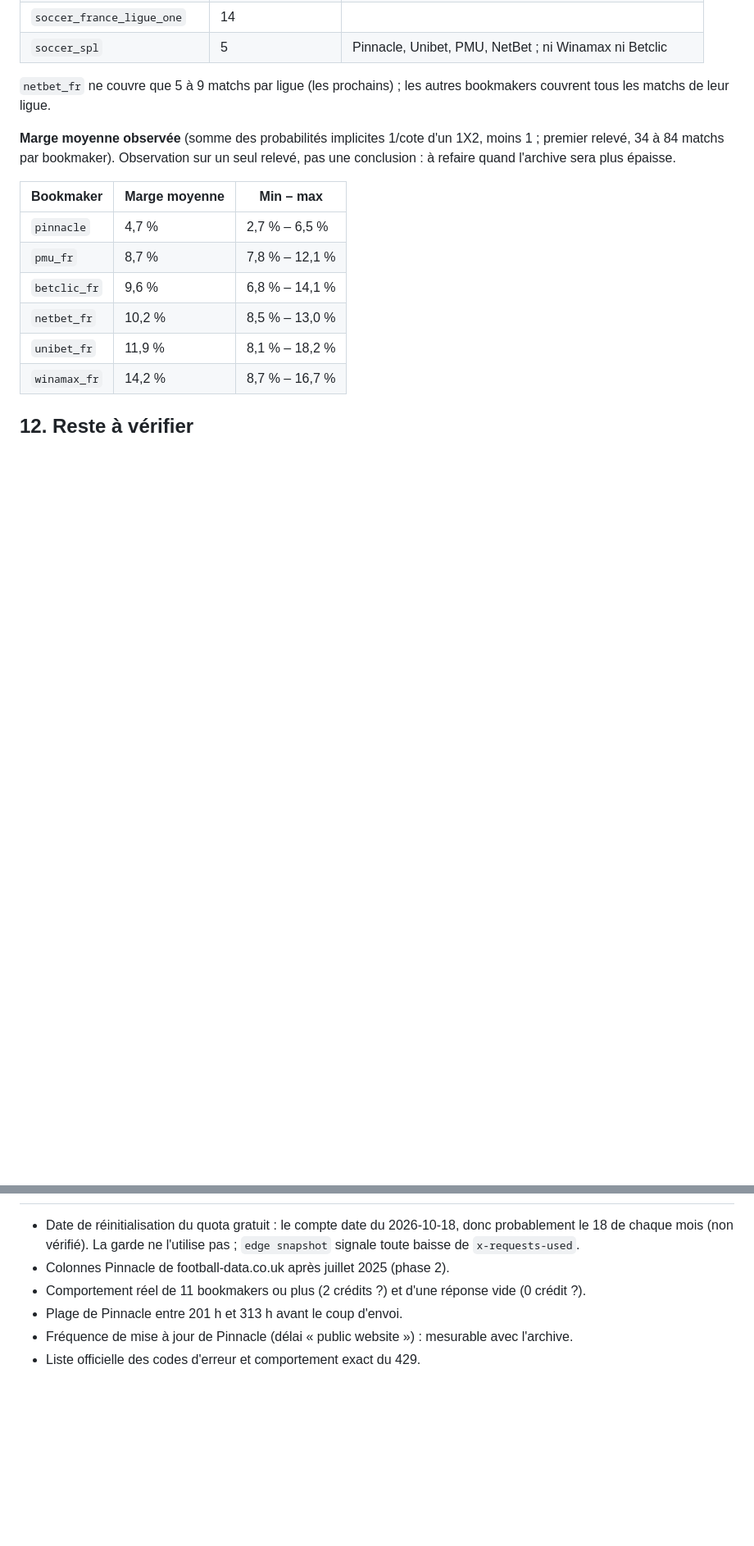
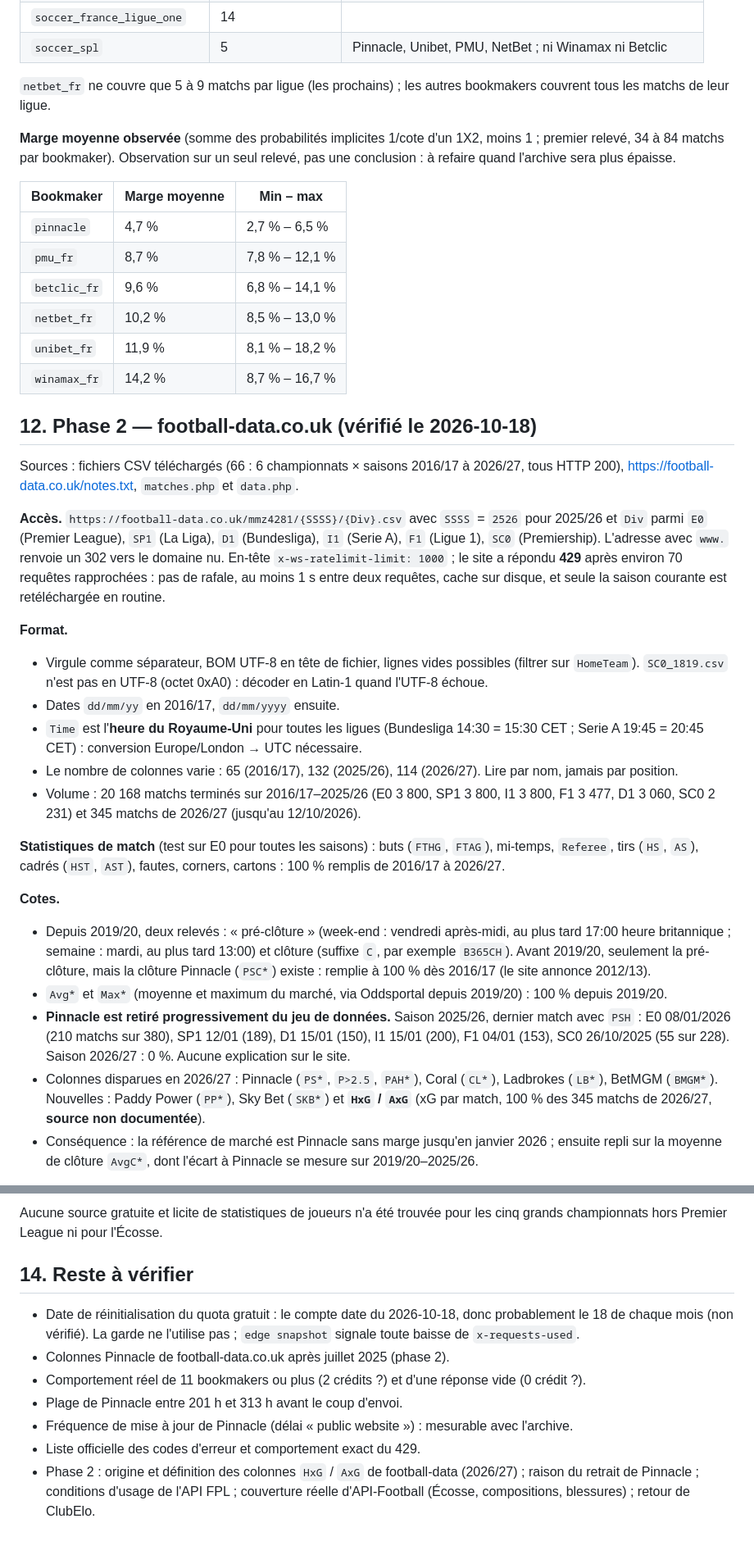
Before and after one commit to wApMorty/BetOptimizer, a Markdown page: docs/sources.md, 2 parts joined by grey strips. Shown at 82% size. Drawn GitHub-style; blank space fills up the shorter version.

Commit message:
Sources de la phase 2 : football-data et statistiques d'équipes/joueurs
Pinnacle disparaît de football-data (partiel en 2025/26, absent en 2026/27)
alors que xG par match et Paddy Power / Sky Bet y apparaissent. Heures de
match en heure britannique, un fichier en Latin-1, limite de débit (429).
Understat écarté (robots.txt), FBref sans xG, FPL candidate pour les joueurs
de l'EPL. Aucun code.

Co-Authored-By: Claude Sonnet 5.5 <noreply@anthropic.com>

```diff
--- a/docs/sources.md
+++ b/docs/sources.md
@@ -225,4 +225,42 @@ matchs par bookmaker). Observation sur un seul relevé, pas une conclusion : à
 | `unibet_fr` | 11,9 % | 8,1 % – 18,2 % |
 | `winamax_fr` | 14,2 % | 8,7 % – 16,7 % |
 
-## 12. Reste à vérifier
+## 12. Phase 2 — football-data.co.uk (vérifié le 2026-10-18)
+
+Sources : fichiers CSV téléchargés (66 : 6 championnats × saisons 2016/17 à 2026/27, tous HTTP 200),
+https://football-data.co.uk/notes.txt, `matches.php` et `data.php`.
+
+**Accès.** `https://football-data.co.uk/mmz4281/{SSSS}/{Div}.csv` avec `SSSS` = `2526` pour 2025/26 et `Div` parmi
+`E0` (Premier League), `SP1` (La Liga), `D1` (Bundesliga), `I1` (Serie A), `F1` (Ligue 1), `SC0` (Premiership).
+L'adresse avec `www.` renvoie un 302 vers le domaine nu. En-tête `x-ws-ratelimit-limit: 1000` ; le site a répondu
+**429** après environ 70 requêtes rapprochées : pas de rafale, au moins 1 s entre deux requêtes, cache sur disque,
+et seule la saison courante est retéléchargée en routine.
+
+**Format.**
+- Virgule comme séparateur, BOM UTF-8 en tête de fichier, lignes vides possibles (filtrer sur `HomeTeam`).
+  `SC0_1819.csv` n'est pas en UTF-8 (octet 0xA0) : décoder en Latin-1 quand l'UTF-8 échoue.
+- Dates `dd/mm/yy` en 2016/17, `dd/mm/yyyy` ensuite.
+- `Time` est l'**heure du Royaume-Uni** pour toutes les ligues (Bundesliga 14:30 = 15:30 CET ; Serie A 19:45 =
+  20:45 CET) : conversion Europe/London → UTC nécessaire.
+- Le nombre de colonnes varie : 65 (2016/17), 132 (2025/26), 114 (2026/27). Lire par nom, jamais par position.
+- Volume : 20 168 matchs terminés sur 2016/17–2025/26 (E0 3 800, SP1 3 800, I1 3 800, F1 3 477, D1 3 060,
+  SC0 2 231) et 345 matchs de 2026/27 (jusqu'au 12/10/2026).
+
+**Statistiques de match** (test sur E0 pour toutes les saisons) : buts (`FTHG`, `FTAG`), mi-temps, `Referee`, tirs
+(`HS`, `AS`), cadrés (`HST`, `AST`), fautes, corners, cartons : 100 % remplis de 2016/17 à 2026/27.
+
+**Cotes.**
+- Depuis 2019/20, deux relevés : « pré-clôture » (week-end : vendredi après-midi, au plus tard 17:00 heure
+  britannique ; semaine : mardi, au plus tard 13:00) et clôture (suffixe `C`, par exemple `B365CH`). Avant 2019/20,
+  seulement la pré-clôture, mais la clôture Pinnacle (`PSC*`) existe : remplie à 100 % dès 2016/17 (le site annonce
+  2012/13).
+- `Avg*` et `Max*` (moyenne et maximum du marché, via Oddsportal depuis 2019/20) : 100 % depuis 2019/20.
+- **Pinnacle est retiré progressivement du jeu de données.** Saison 2025/26, dernier match avec `PSH` : E0
+  08/01/2026 (210 matchs sur 380), SP1 12/01 (189), D1 15/01 (150), I1 15/01 (200), F1 04/01 (153), SC0 26/10/2025
+  (55 sur 228). Saison 2026/27 : 0 %. Aucune explication sur le site.
+- Colonnes disparues en 2026/27 : Pinnacle (`PS*`, `P>2.5`, `PAH*`), Coral (`CL*`), Ladbrokes (`LB*`), BetMGM
+  (`BMGM*`). Nouvelles : Paddy Power (`PP*`), Sky Bet (`SKB*`) et **`HxG` / `AxG`** (xG par match, 100 % des 345
+  matchs de 2026/27, **source non documentée**).
+- Conséquence : la référence de marché est Pinnacle sans marge jusqu'en janvier 2026 ; ensuite repli sur la moyenne
+  de clôture `AvgC*`, dont l'écart à Pinnacle se mesure sur 2019/20–2025/26.
+
@@ -229,3 +287,7 @@ matchs par bookmaker). Observation sur un seul relevé, pas une conclusion : à
+Aucune source gratuite et licite de statistiques de joueurs n'a été trouvée pour les cinq grands championnats hors
+Premier League ni pour l'Écosse.
+
+## 14. Reste à vérifier
 
 - Date de réinitialisation du quota gratuit : le compte date du 2026-10-18, donc probablement le 18 de chaque mois
   (non vérifié). La garde ne l'utilise pas ; `edge snapshot` signale toute baisse de `x-requests-used`.
@@ -234,3 +296,6 @@ matchs par bookmaker). Observation sur un seul relevé, pas une conclusion : à
 - Plage de Pinnacle entre 201 h et 313 h avant le coup d'envoi.
 - Fréquence de mise à jour de Pinnacle (délai « public website ») : mesurable avec l'archive.
 - Liste officielle des codes d'erreur et comportement exact du 429.
+- Phase 2 : origine et définition des colonnes `HxG` / `AxG` de football-data (2026/27) ; raison du retrait de
+  Pinnacle ; conditions d'usage de l'API FPL ; couverture réelle d'API-Football (Écosse, compositions, blessures) ;
+  retour de ClubElo.
```
Also changed, not shown: other parts of docs/sources.md (+20 -0 lines).
